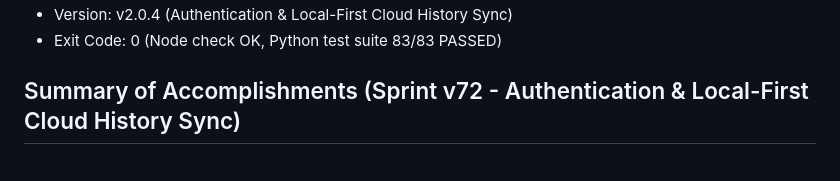
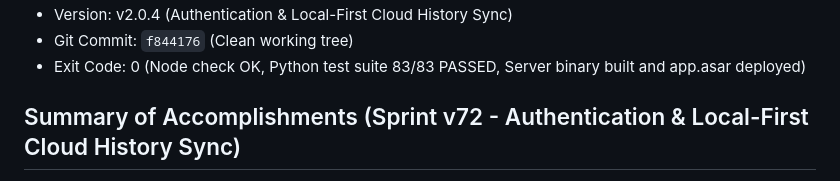
Before and after one commit to Meikova/meikova-harvest, a Markdown page: docs/agent-handoff.md, the part around one of its changes. Rendered like a GitHub page.

Commit message:
docs: update agent-handoff log with commit f844176

```diff
--- a/docs/agent-handoff.md
+++ b/docs/agent-handoff.md
@@ -10,5 +10,6 @@
 - Version: v2.0.4 (Authentication & Local-First Cloud History Sync)
-- Exit Code: 0 (Node check OK, Python test suite 83/83 PASSED)
+- Git Commit: `f844176` (Clean working tree)
+- Exit Code: 0 (Node check OK, Python test suite 83/83 PASSED, Server binary built and app.asar deployed)
 
 ## Summary of Accomplishments (Sprint v72 - Authentication & Local-First Cloud History Sync)
 1. **Kiến trúc Xác thực An toàn & Lưu trữ Cục bộ (`utils/auth.py` & `config.py`)**:
```
Also changed, not shown: other parts of docs/agent-handoff.md (+1 -1 lines).
